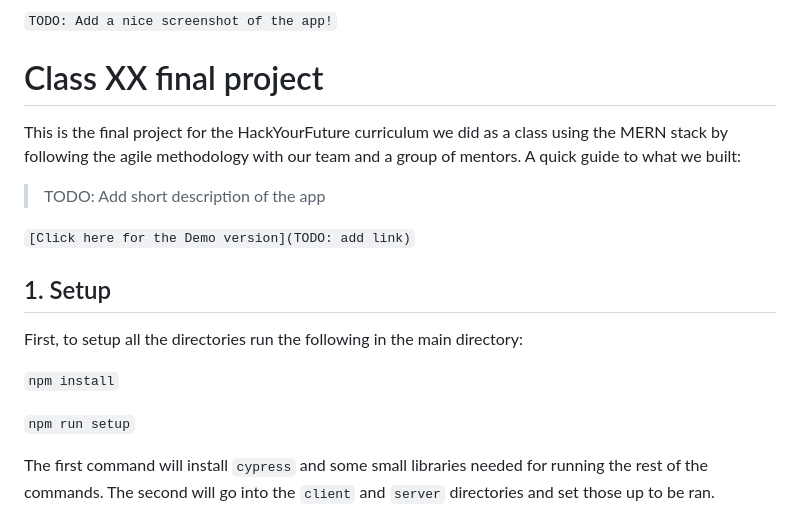
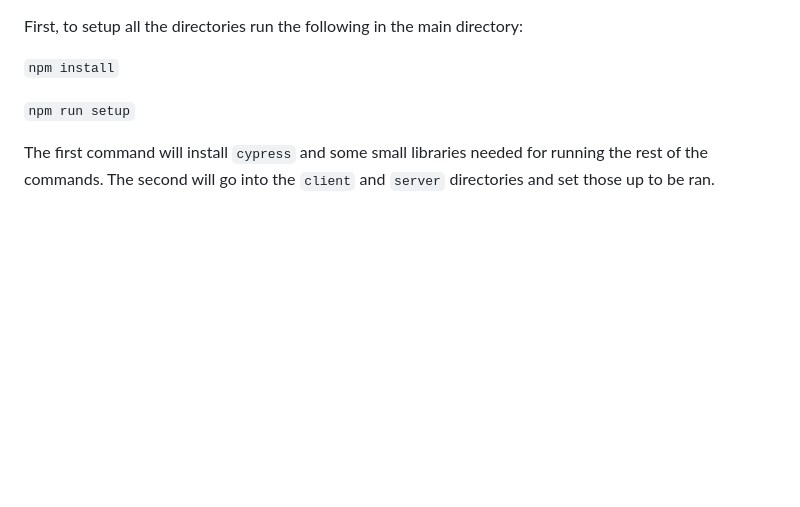
Before and after one commit to HebaMak/Courier4Me, a Markdown page: README.md, the part around the change. Rendered like a GitHub page; blank space fills up the shorter version.

```diff
--- a/README.md
+++ b/README.md
@@ -1,14 +1,3 @@
-`TODO: Add a nice screenshot of the app!`
-
-# Class XX final project
-
-This is the final project for the HackYourFuture curriculum we did as a class using the MERN stack by following the agile methodology with our team and a group of mentors. A quick guide to what we built:
-
-> TODO: Add short description of the app
-
-`[Click here for the Demo version](TODO: add link)`
-
-## 1. Setup
 
 First, to setup all the directories run the following in the main directory:
 
```
